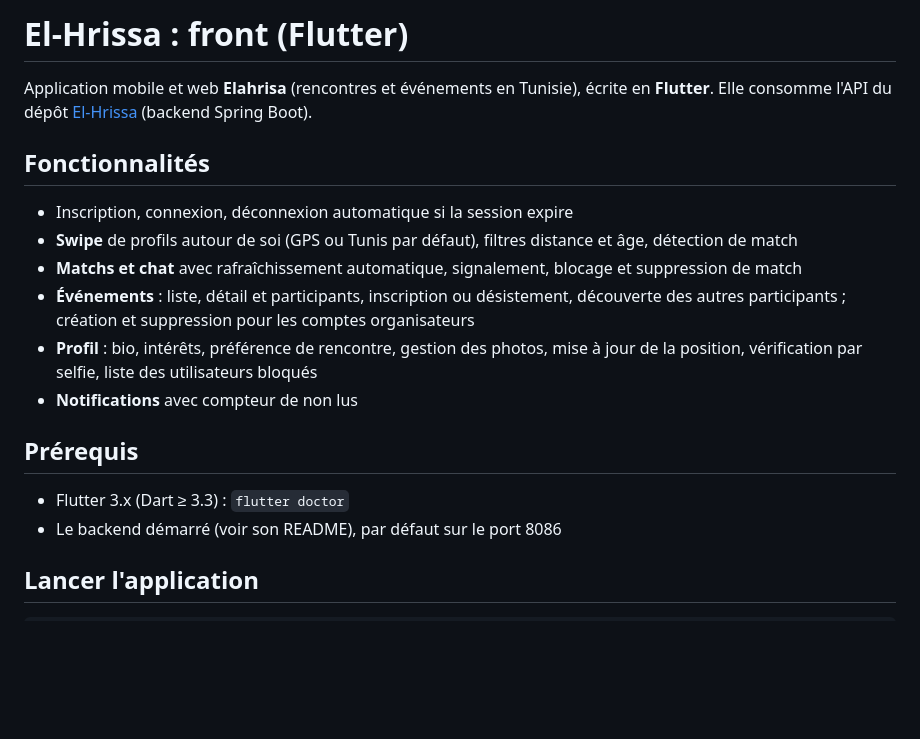
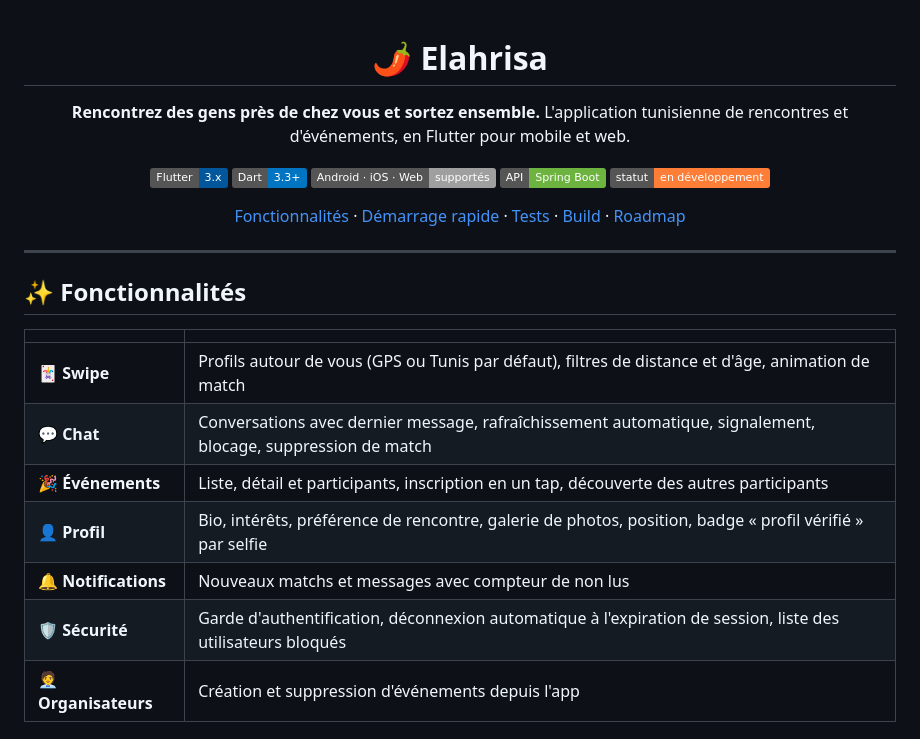
Before and after one commit to Aziz216-ui/El-Hrissa-Front, a Markdown page: README.md, the part around one of its changes. Drawn GitHub-style; badges without logos; blank space fills up the shorter version.

```diff
--- a/README.md
+++ b/README.md
@@ -1,19 +1,31 @@
-# El-Hrissa : front (Flutter)
+<div align="center">
 
-Application mobile et web **Elahrisa** (rencontres et événements en Tunisie), écrite en **Flutter**. Elle consomme l'API du dépôt [El-Hrissa](https://github.com/Aziz216-ui/El-Hrissa) (backend Spring Boot).
+# 🌶️ Elahrisa
 
-## Fonctionnalités
+**Rencontrez des gens près de chez vous et sortez ensemble.**
+L'application tunisienne de rencontres et d'événements, en Flutter pour mobile et web.
 
-- Inscription, connexion, déconnexion automatique si la session expire
-- **Swipe** de profils autour de soi (GPS ou Tunis par défaut), filtres distance et âge, détection de match
-- **Matchs et chat** avec rafraîchissement automatique, signalement, blocage et suppression de match
-- **Événements** : liste, détail et participants, inscription ou désistement, découverte des autres participants ; création et suppression pour les comptes organisateurs
-- **Profil** : bio, intérêts, préférence de rencontre, gestion des photos, mise à jour de la position, vérification par selfie, liste des utilisateurs bloqués
-- **Notifications** avec compteur de non lus
+![Flutter](https://img.shields.io/badge/Flutter-3.x-02569B?logo=flutter&logoColor=white)
+![Dart](https://img.shields.io/badge/Dart-3.3+-0175C2?logo=dart&logoColor=white)
+![Plateformes](https://img.shields.io/badge/Android_·_iOS_·_Web-supportés-lightgrey)
+![Backend](https://img.shields.io/badge/API-Spring_Boot-6DB33F?logo=springboot&logoColor=white)
+![Statut](https://img.shields.io/badge/statut-en_développement-orange)
 
-## Prérequis
+[Fonctionnalités](#-fonctionnalités) · [Démarrage rapide](#-démarrage-rapide) · [Tests](#-tests) · [Build](#-build) · [Roadmap](#-roadmap)
 
-- Flutter 3.x (Dart ≥ 3.3) : `flutter doctor`
-- Le backend démarré (voir son README), par défaut sur le port 8086
+</div>
 
-## Lancer l'application
+---
+
+## ✨ Fonctionnalités
+
+| | |
+|---|---|
+| 🃏 **Swipe** | Profils autour de vous (GPS ou Tunis par défaut), filtres de distance et d'âge, animation de match |
+| 💬 **Chat** | Conversations avec dernier message, rafraîchissement automatique, signalement, blocage, suppression de match |
+| 🎉 **Événements** | Liste, détail et participants, inscription en un tap, découverte des autres participants |
+| 👤 **Profil** | Bio, intérêts, préférence de rencontre, galerie de photos, position, badge « profil vérifié » par selfie |
+| 🔔 **Notifications** | Nouveaux matchs et messages avec compteur de non lus |
+| 🛡️ **Sécurité** | Garde d'authentification, déconnexion automatique à l'expiration de session, liste des utilisateurs bloqués |
+| 🧑‍💼 **Organisateurs** | Création et suppression d'événements depuis l'app |
+
```
Also changed, not shown: other parts of README.md (+57 -33 lines).
